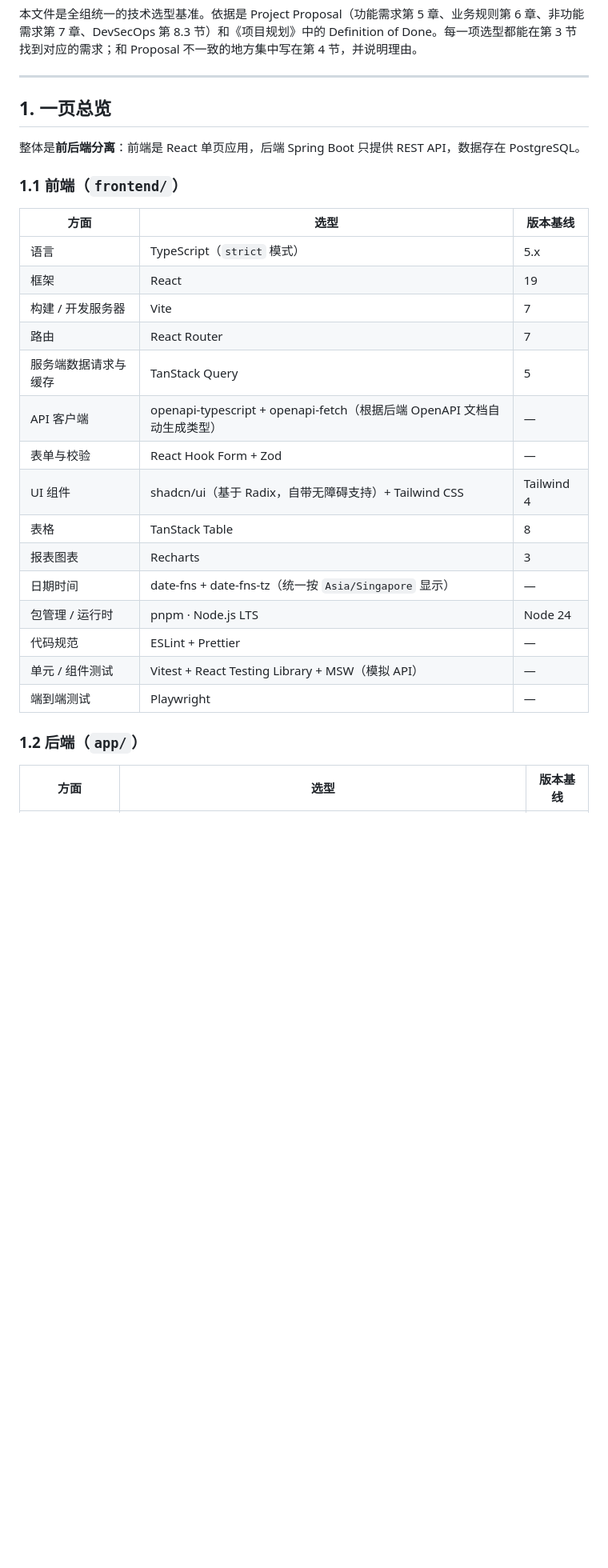
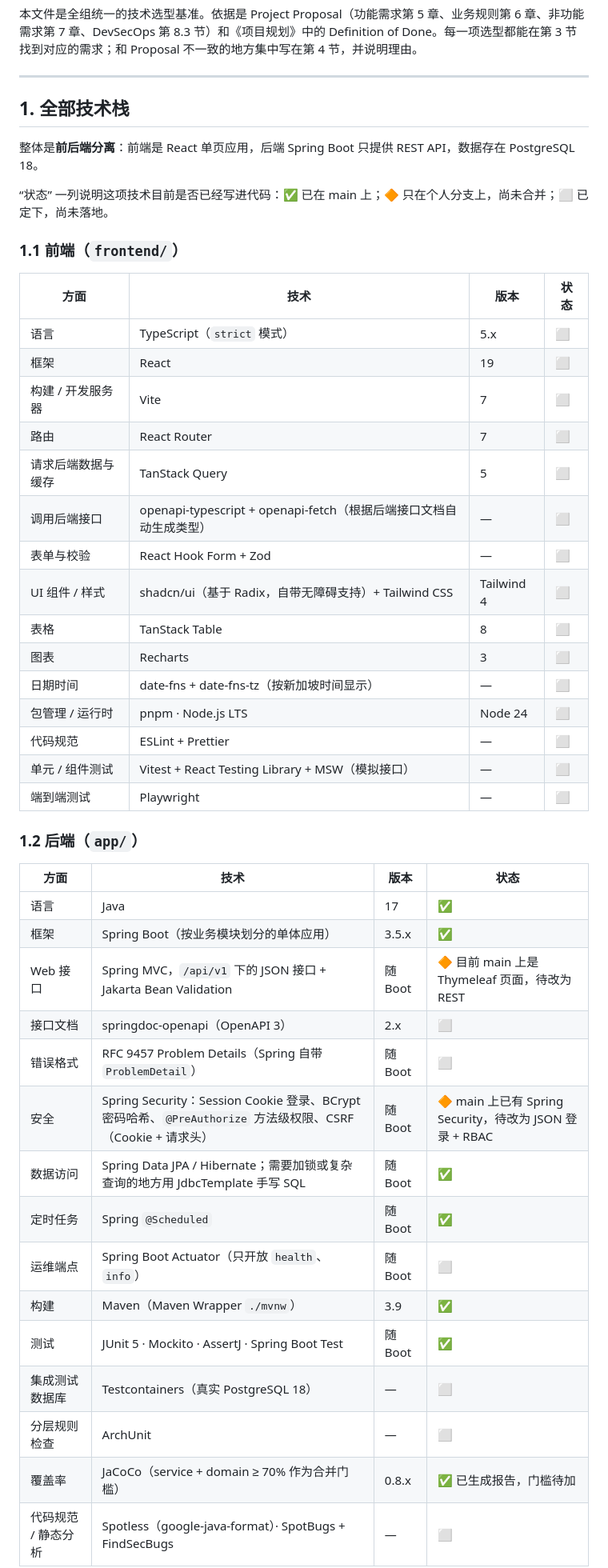
Before and after one commit to YukiOvOb/AGFP, a Markdown page: docs/tech-stack.md, the part around one of its changes. Shown at 80% size. GitHub-like rendering; blank space fills up the shorter version.

```diff
--- a/docs/tech-stack.md
+++ b/docs/tech-stack.md
@@ -6,30 +6,49 @@ Team 07 · Shared Equipment Reservation and Maintenance System（共享设备预
 
 ---
 
-## 1. 一页总览
+## 1. 全部技术栈
 
-整体是**前后端分离**：前端是 React 单页应用，后端 Spring Boot 只提供 REST API，数据存在 PostgreSQL。
+整体是**前后端分离**：前端是 React 单页应用，后端 Spring Boot 只提供 REST API，数据存在 PostgreSQL 18。
+
+“状态” 一列说明这项技术目前是否已经写进代码：✅ 已在 main 上；🔶 只在个人分支上，尚未合并；⬜ 已定下，尚未落地。
 
 ### 1.1 前端（`frontend/`）
 
-| 方面 | 选型 | 版本基线 |
-| --- | --- | --- |
-| 语言 | TypeScript（`strict` 模式） | 5.x |
-| 框架 | React | 19 |
-| 构建 / 开发服务器 | Vite | 7 |
-| 路由 | React Router | 7 |
-| 服务端数据请求与缓存 | TanStack Query | 5 |
-| API 客户端 | openapi-typescript + openapi-fetch（根据后端 OpenAPI 文档自动生成类型） | — |
-| 表单与校验 | React Hook Form + Zod | — |
-| UI 组件 | shadcn/ui（基于 Radix，自带无障碍支持）+ Tailwind CSS | Tailwind 4 |
-| 表格 | TanStack Table | 8 |
-| 报表图表 | Recharts | 3 |
-| 日期时间 | date-fns + date-fns-tz（统一按 `Asia/Singapore` 显示） | — |
-| 包管理 / 运行时 | pnpm · Node.js LTS | Node 24 |
-| 代码规范 | ESLint + Prettier | — |
-| 单元 / 组件测试 | Vitest + React Testing Library + MSW（模拟 API） | — |
-| 端到端测试 | Playwright | — |
+| 方面 | 技术 | 版本 | 状态 |
+| --- | --- | --- | --- |
+| 语言 | TypeScript（`strict` 模式） | 5.x | ⬜ |
+| 框架 | React | 19 | ⬜ |
+| 构建 / 开发服务器 | Vite | 7 | ⬜ |
+| 路由 | React Router | 7 | ⬜ |
+| 请求后端数据与缓存 | TanStack Query | 5 | ⬜ |
+| 调用后端接口 | openapi-typescript + openapi-fetch（根据后端接口文档自动生成类型） | — | ⬜ |
+| 表单与校验 | React Hook Form + Zod | — | ⬜ |
+| UI 组件 / 样式 | shadcn/ui（基于 Radix，自带无障碍支持）+ Tailwind CSS | Tailwind 4 | ⬜ |
+| 表格 | TanStack Table | 8 | ⬜ |
+| 图表 | Recharts | 3 | ⬜ |
+| 日期时间 | date-fns + date-fns-tz（按新加坡时间显示） | — | ⬜ |
+| 包管理 / 运行时 | pnpm · Node.js LTS | Node 24 | ⬜ |
+| 代码规范 | ESLint + Prettier | — | ⬜ |
+| 单元 / 组件测试 | Vitest + React Testing Library + MSW（模拟接口） | — | ⬜ |
+| 端到端测试 | Playwright | — | ⬜ |
 
 ### 1.2 后端（`app/`）
 
-| 方面 | 选型 | 版本基线 |
+| 方面 | 技术 | 版本 | 状态 |
+| --- | --- | --- | --- |
+| 语言 | Java | 17 | ✅ |
+| 框架 | Spring Boot（按业务模块划分的单体应用） | 3.5.x | ✅ |
+| Web 接口 | Spring MVC，`/api/v1` 下的 JSON 接口 + Jakarta Bean Validation | 随 Boot | 🔶 目前 main 上是 Thymeleaf 页面，待改为 REST |
+| 接口文档 | springdoc-openapi（OpenAPI 3） | 2.x | ⬜ |
+| 错误格式 | RFC 9457 Problem Details（Spring 自带 `ProblemDetail`） | 随 Boot | ⬜ |
+| 安全 | Spring Security：Session Cookie 登录、BCrypt 密码哈希、`@PreAuthorize` 方法级权限、CSRF（Cookie + 请求头） | 随 Boot | 🔶 main 上已有 Spring Security，待改为 JSON 登录 + RBAC |
+| 数据访问 | Spring Data JPA / Hibernate；需要加锁或复杂查询的地方用 JdbcTemplate 手写 SQL | 随 Boot | ✅ |
+| 定时任务 | Spring `@Scheduled` | 随 Boot | ✅ |
+| 运维端点 | Spring Boot Actuator（只开放 `health`、`info`） | 随 Boot | ⬜ |
+| 构建 | Maven（Maven Wrapper `./mvnw`） | 3.9 | ✅ |
+| 测试 | JUnit 5 · Mockito · AssertJ · Spring Boot Test | 随 Boot | ✅ |
+| 集成测试数据库 | Testcontainers（真实 PostgreSQL 18） | — | ⬜ |
+| 分层规则检查 | ArchUnit | — | ⬜ |
+| 覆盖率 | JaCoCo（service + domain ≥ 70% 作为合并门槛） | 0.8.x | ✅ 已生成报告，门槛待加 |
+| 代码规范 / 静态分析 | Spotless（google-java-format）· SpotBugs + FindSecBugs | — | ⬜ |
+
```
Also changed, not shown: other parts of docs/tech-stack.md (+33 -25 lines), README.md (+77 -11 lines).
